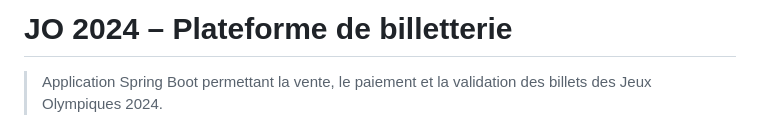
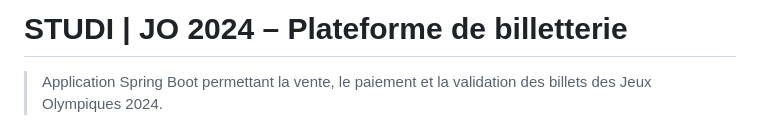
Before and after one commit to BDoryan/studi-jo2024-backend, a Markdown page: README.md, the part around the change. Drawn GitHub-style.

Commit message:
docs(readme): update the content

```diff
--- a/README.md
+++ b/README.md
@@ -1,4 +1,4 @@
-# JO 2024 – Plateforme de billetterie
+# STUDI | JO 2024 – Plateforme de billetterie
 
 > Application Spring Boot permettant la vente, le paiement et la validation des billets des Jeux Olympiques 2024.
 
```
